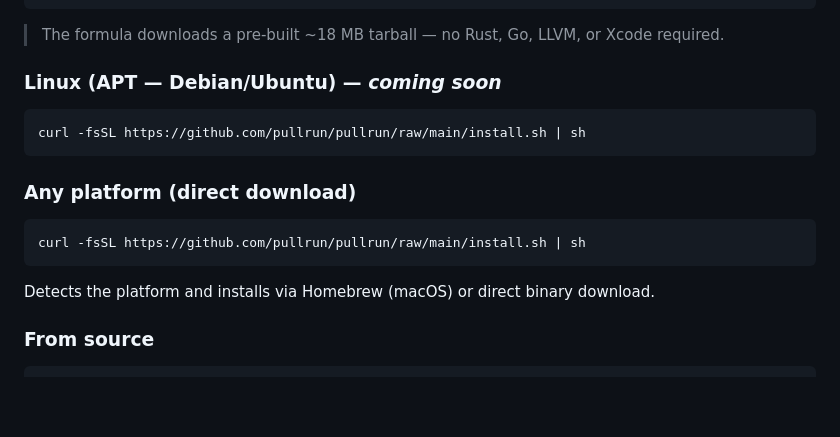
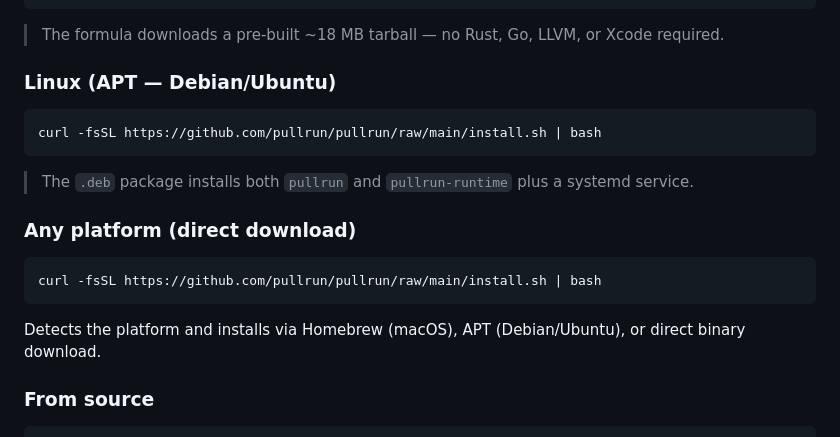
Before and after one commit to pullrun/pullrun, a Markdown page: README.md, the part around the change. GitHub-like rendering; blank space fills up the shorter version.

Commit message:
README: Linux APT install is live, remove 'coming soon'

````diff
--- a/README.md
+++ b/README.md
@@ -51,16 +51,17 @@ brew install pullrun
 ```
 > The formula downloads a pre-built ~18 MB tarball — no Rust, Go, LLVM, or Xcode required.
 
-### Linux (APT — Debian/Ubuntu) — *coming soon*
+### Linux (APT — Debian/Ubuntu)
 ```bash
-curl -fsSL https://github.com/pullrun/pullrun/raw/main/install.sh | sh
+curl -fsSL https://github.com/pullrun/pullrun/raw/main/install.sh | bash
 ```
+> The `.deb` package installs both `pullrun` and `pullrun-runtime` plus a systemd service.
 
 ### Any platform (direct download)
 ```bash
-curl -fsSL https://github.com/pullrun/pullrun/raw/main/install.sh | sh
+curl -fsSL https://github.com/pullrun/pullrun/raw/main/install.sh | bash
 ```
-Detects the platform and installs via Homebrew (macOS) or direct binary download.
+Detects the platform and installs via Homebrew (macOS), APT (Debian/Ubuntu), or direct binary download.
 
 ### From source
 ```bash
````
